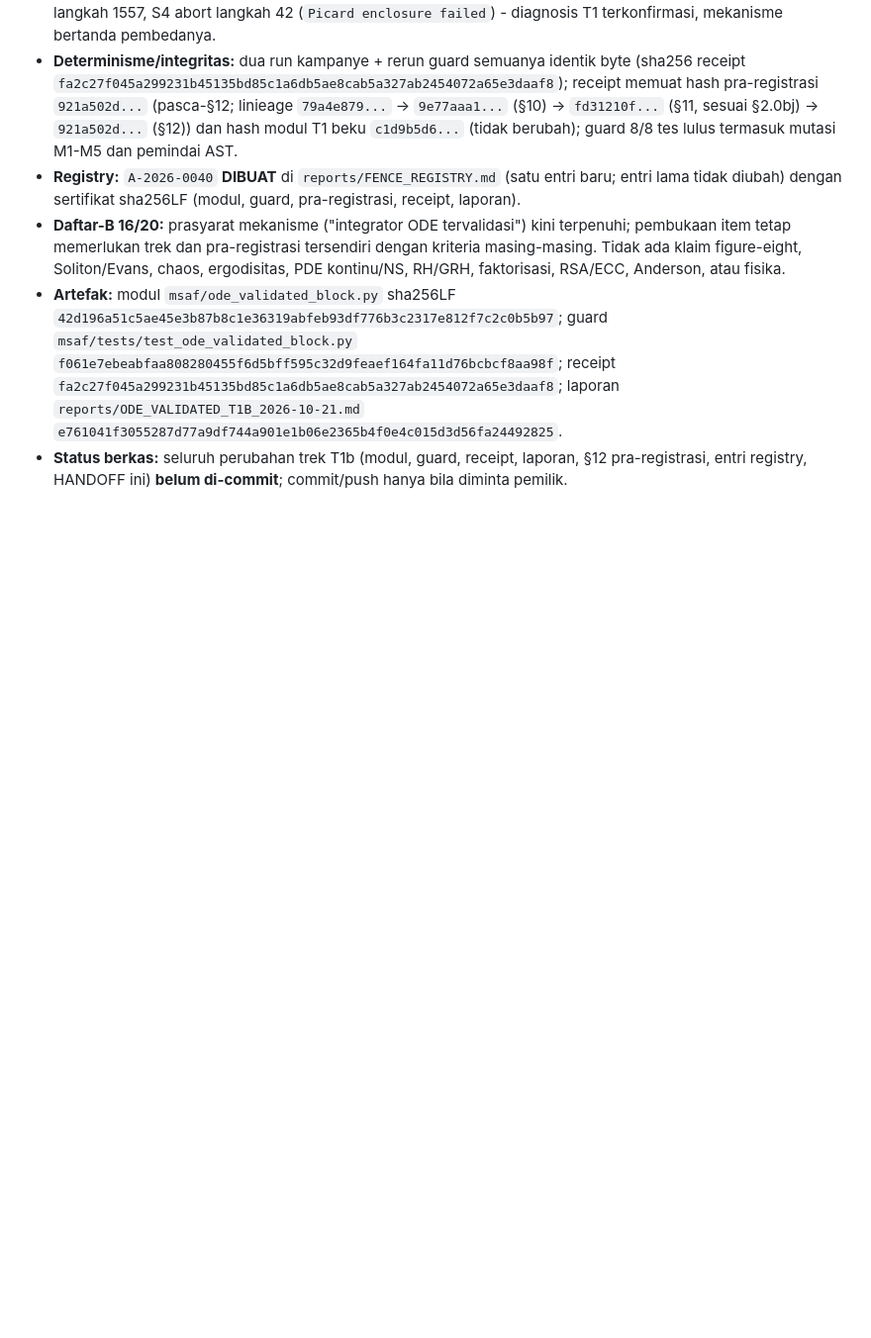
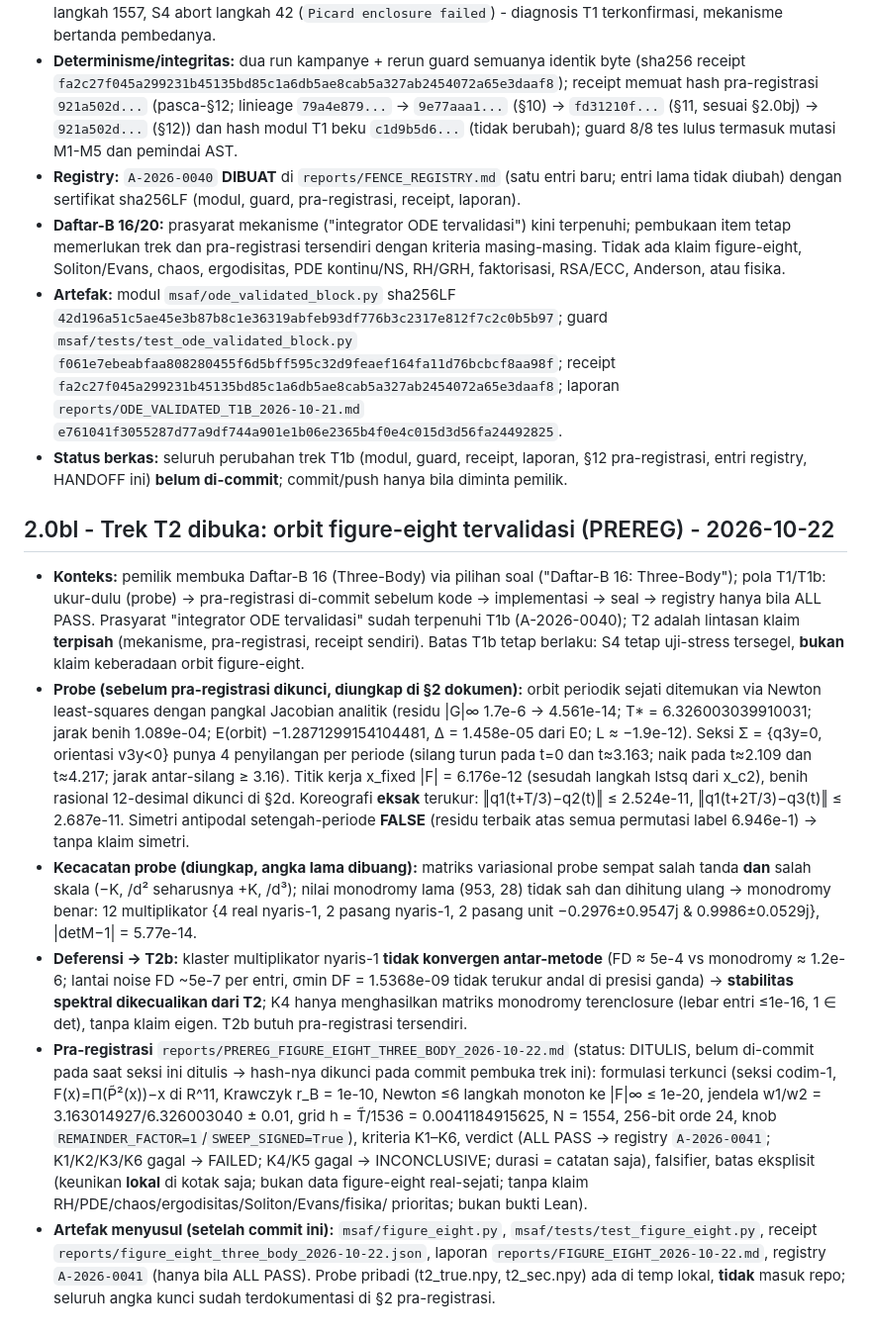
Before and after one commit to aidilamrym-ops/T-hat-N, a Markdown page: reports/HANDOFF.md, the part around the change. Shown at 99% size. GitHub-like rendering; blank space fills up the shorter version.

Commit message:
docs: open Daftar-B track T2 (figure-eight) with prereg

```diff
--- a/reports/HANDOFF.md
+++ b/reports/HANDOFF.md
@@ -2697,3 +2697,56 @@ eports/ABC_CENSUS_2026-10-21.md (akan dibuat)
 - **Status berkas:** seluruh perubahan trek T1b (modul, guard, receipt,
   laporan, §12 pra-registrasi, entri registry, HANDOFF ini) **belum
   di-commit**; commit/push hanya bila diminta pemilik.
+
+
+## 2.0bl - Trek T2 dibuka: orbit figure-eight tervalidasi (PREREG) - 2026-10-22
+
+- **Konteks:** pemilik membuka Daftar-B 16 (Three-Body) via pilihan soal
+  ("Daftar-B 16: Three-Body"); pola T1/T1b: ukur-dulu (probe) → pra-registrasi
+  di-commit sebelum kode → implementasi → seal → registry hanya bila ALL PASS.
+  Prasyarat "integrator ODE tervalidasi" sudah terpenuhi T1b (A-2026-0040);
+  T2 adalah lintasan klaim **terpisah** (mekanisme, pra-registrasi, receipt
+  sendiri). Batas T1b tetap berlaku: S4 tetap uji-stress tersegel, **bukan**
+  klaim keberadaan orbit figure-eight.
+- **Probe (sebelum pra-registrasi dikunci, diungkap di §2 dokumen):**
+  orbit periodik sejati ditemukan via Newton least-squares dengan pangkal
+  Jacobian analitik (residu |G|∞ 1.7e-6 → 4.561e-14; T* = 6.326003039910031;
+  jarak benih 1.089e-04; E(orbit) −1.2871299154104481, Δ = 1.458e-05 dari
+  E0; L ≈ −1.9e-12). Seksi Σ = {q3y=0, orientasi v3y<0} punya 4 penyilangan
+  per periode (silang turun pada t=0 dan t≈3.163; naik pada t≈2.109 dan
+  t≈4.217; jarak antar-silang ≥ 3.16). Titik kerja x_fixed |F| = 6.176e-12
+  (sesudah langkah lstsq dari x_c2), benih rasional 12-desimal dikunci di
+  §2d. Koreografi **eksak** terukur: ‖q1(t+T/3)−q2(t)‖ ≤ 2.524e-11,
+  ‖q1(t+2T/3)−q3(t)‖ ≤ 2.687e-11. Simetri antipodal setengah-periode
+  **FALSE** (residu terbaik atas semua permutasi label 6.946e-1) → tanpa
+  klaim simetri.
+- **Kecacatan probe (diungkap, angka lama dibuang):** matriks variasional
+  probe sempat salah tanda **dan** salah skala (−K, /d² seharusnya +K, /d³);
+  nilai monodromy lama (953, 28) tidak sah dan dihitung ulang → monodromy
+  benar: 12 multiplikator {4 real nyaris-1, 2 pasang nyaris-1, 2 pasang
+  unit −0.2976±0.9547j & 0.9986±0.0529j}, |detM−1| = 5.77e-14.
+- **Deferensi → T2b:** klaster multiplikator nyaris-1 **tidak konvergen
+  antar-metode** (FD ≈ 5e-4 vs monodromy ≈ 1.2e-6; lantai noise FD ~5e-7
+  per entri, σmin DF = 1.5368e-09 tidak terukur andal di presisi ganda) →
+  **stabilitas spektral dikecualikan dari T2**; K4 hanya menghasilkan
+  matriks monodromy terenclosure (lebar entri ≤1e-16, 1 ∈ det), tanpa
+  klaim eigen. T2b butuh pra-registrasi tersendiri.
+- **Pra-registrasi** `reports/PREREG_FIGURE_EIGHT_THREE_BODY_2026-10-22.md`
+  (status: DITULIS, belum di-commit pada saat seksi ini ditulis → hash-nya
+  dikunci pada commit pembuka trek ini): formulasi terkunci (seksi codim-1,
+  F(x)=Π(P̃²(x))−x di R^11, Krawczyk r_B = 1e-10, Newton ≤6 langkah
+  monoton ke |F|∞ ≤ 1e-20, jendela w1/w2 = 3.163014927/6.326003040 ± 0.01,
+  grid h = T̃/1536 = 0.0041184915625, N = 1554, 256-bit orde 24, knob
+  `REMAINDER_FACTOR=1`/`SWEEP_SIGNED=True`), kriteria K1–K6, verdict
+  (ALL PASS → registry `A-2026-0041`; K1/K2/K3/K6 gagal → FAILED;
+  K4/K5 gagal → INCONCLUSIVE; durasi = catatan saja), falsifier, batas
+  eksplisit (keunikan **lokal** di kotak saja; bukan data figure-eight
+  real-sejati; tanpa klaim RH/PDE/chaos/ergodisitas/Soliton/Evans/fisika/
+  prioritas; bukan bukti Lean).
+- **Artefak menyusul (setelah commit ini):** `msaf/figure_eight.py`,
+  `msaf/tests/test_figure_eight.py`, receipt
+  `reports/figure_eight_three_body_2026-10-22.json`, laporan
+  `reports/FIGURE_EIGHT_2026-10-22.md`, registry `A-2026-0041` (hanya bila
+  ALL PASS). Probe pribadi (t2_true.npy, t2_sec.npy) ada di temp lokal,
+  **tidak** masuk repo; seluruh angka kunci sudah terdokumentasi di §2
+  pra-registrasi.
```
Also changed, not shown: reports/DAFTAR_MASALAH_KERJA.md (+1 -1 lines), reports/PREREG_FIGURE_EIGHT_THREE_BODY_2026-10-22.md (added, +327 -0 lines).
